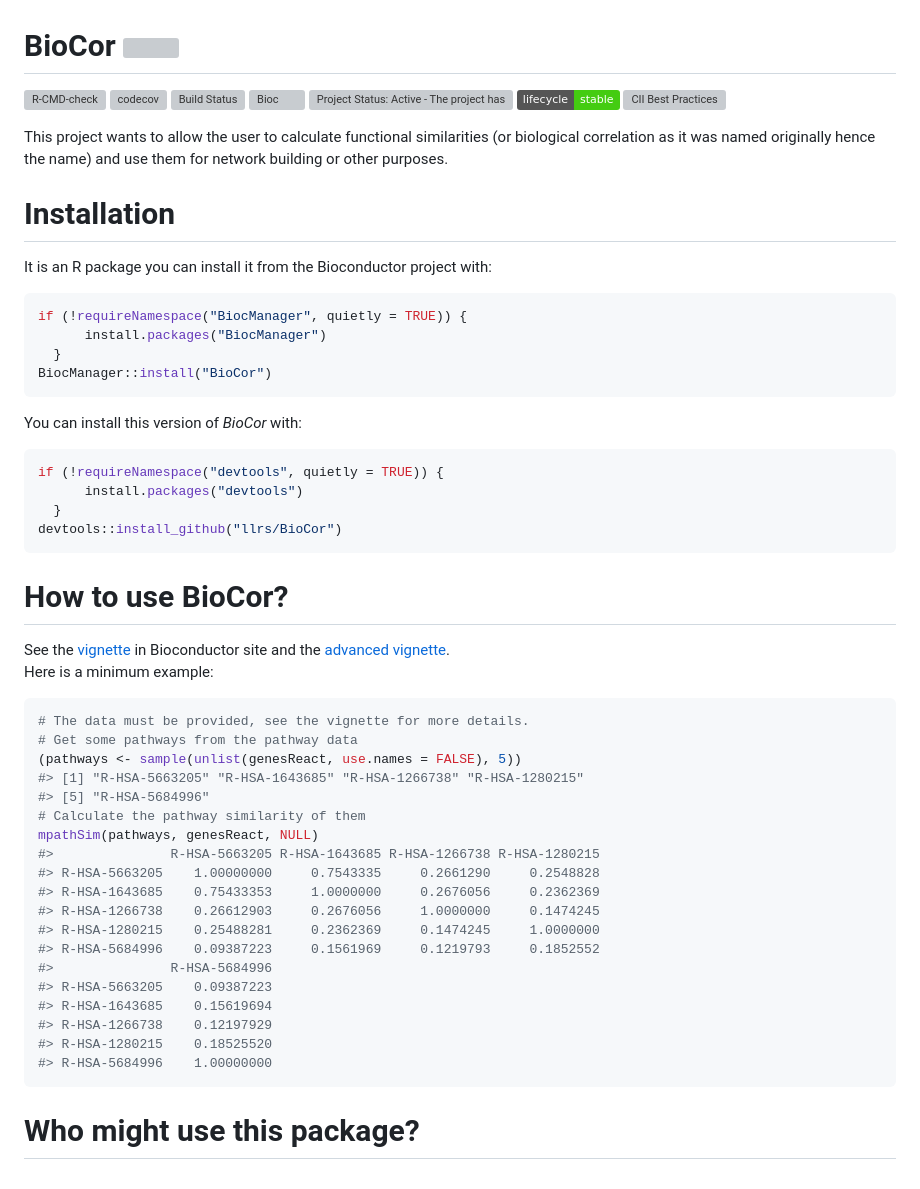
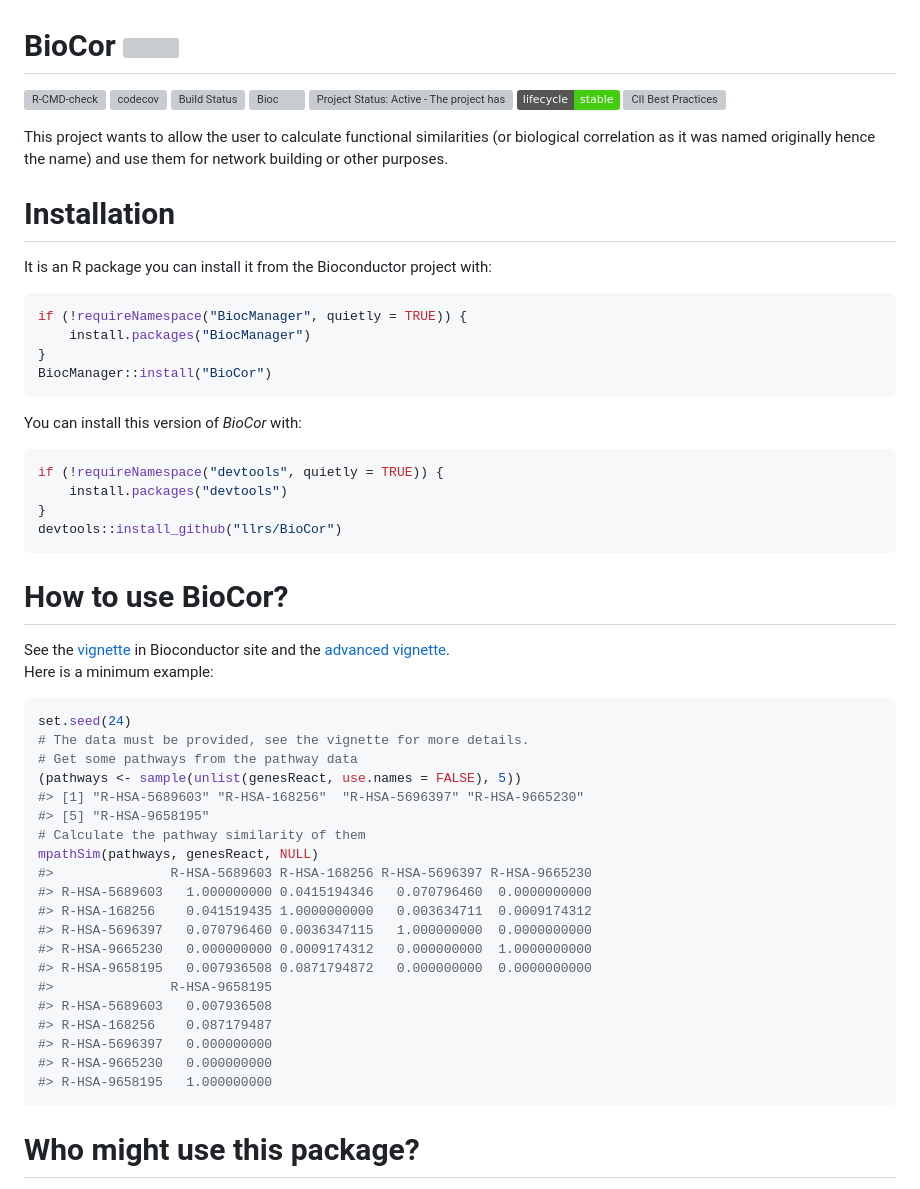
Before and after one commit to llrs/BioCor, a Markdown page: README.md, the part around one of its changes. GitHub-like rendering; badges without logos; grey boxes are pictures that could not be loaded.

Commit message:
Fix seed

````diff
--- a/README.md
+++ b/README.md
@@ -29,8 +29,8 @@ with:
 
 ``` r
 if (!requireNamespace("BiocManager", quietly = TRUE)) {
-      install.packages("BiocManager")
-  }
+    install.packages("BiocManager")
+}
 BiocManager::install("BioCor")
 ```
 
@@ -38,8 +38,8 @@ You can install this version of *BioCor* with:
 
 ``` r
 if (!requireNamespace("devtools", quietly = TRUE)) {
-      install.packages("devtools")
-  }
+    install.packages("devtools")
+}
 devtools::install_github("llrs/BioCor")
 ```
 
@@ -52,25 +52,26 @@ vignette](https://bioconductor.org/packages/release/bioc/vignettes/BioCor/inst/d
 Here is a minimum example:
 
 ``` r
+set.seed(24)
 # The data must be provided, see the vignette for more details.
 # Get some pathways from the pathway data
 (pathways <- sample(unlist(genesReact, use.names = FALSE), 5))
-#> [1] "R-HSA-5663205" "R-HSA-1643685" "R-HSA-1266738" "R-HSA-1280215"
-#> [5] "R-HSA-5684996"
+#> [1] "R-HSA-5689603" "R-HSA-168256"  "R-HSA-5696397" "R-HSA-9665230"
+#> [5] "R-HSA-9658195"
 # Calculate the pathway similarity of them
 mpathSim(pathways, genesReact, NULL)
-#>               R-HSA-5663205 R-HSA-1643685 R-HSA-1266738 R-HSA-1280215
-#> R-HSA-5663205    1.00000000     0.7543335     0.2661290     0.2548828
-#> R-HSA-1643685    0.75433353     1.0000000     0.2676056     0.2362369
-#> R-HSA-1266738    0.26612903     0.2676056     1.0000000     0.1474245
-#> R-HSA-1280215    0.25488281     0.2362369     0.1474245     1.0000000
-#> R-HSA-5684996    0.09387223     0.1561969     0.1219793     0.1852552
-#>               R-HSA-5684996
-#> R-HSA-5663205    0.09387223
-#> R-HSA-1643685    0.15619694
-#> R-HSA-1266738    0.12197929
-#> R-HSA-1280215    0.18525520
-#> R-HSA-5684996    1.00000000
+#>               R-HSA-5689603 R-HSA-168256 R-HSA-5696397 R-HSA-9665230
+#> R-HSA-5689603   1.000000000 0.0415194346   0.070796460  0.0000000000
+#> R-HSA-168256    0.041519435 1.0000000000   0.003634711  0.0009174312
+#> R-HSA-5696397   0.070796460 0.0036347115   1.000000000  0.0000000000
+#> R-HSA-9665230   0.000000000 0.0009174312   0.000000000  1.0000000000
+#> R-HSA-9658195   0.007936508 0.0871794872   0.000000000  0.0000000000
+#>               R-HSA-9658195
+#> R-HSA-5689603   0.007936508
+#> R-HSA-168256    0.087179487
+#> R-HSA-5696397   0.000000000
+#> R-HSA-9665230   0.000000000
+#> R-HSA-9658195   1.000000000
 ```
 
 # Who might use this package?
````
Also changed, not shown: other parts of README.md (+2 -2 lines).
